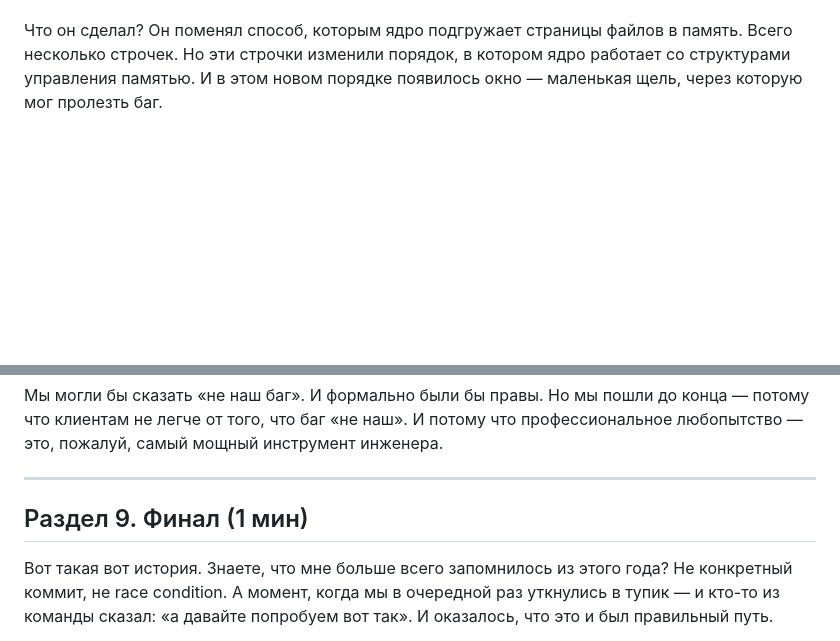
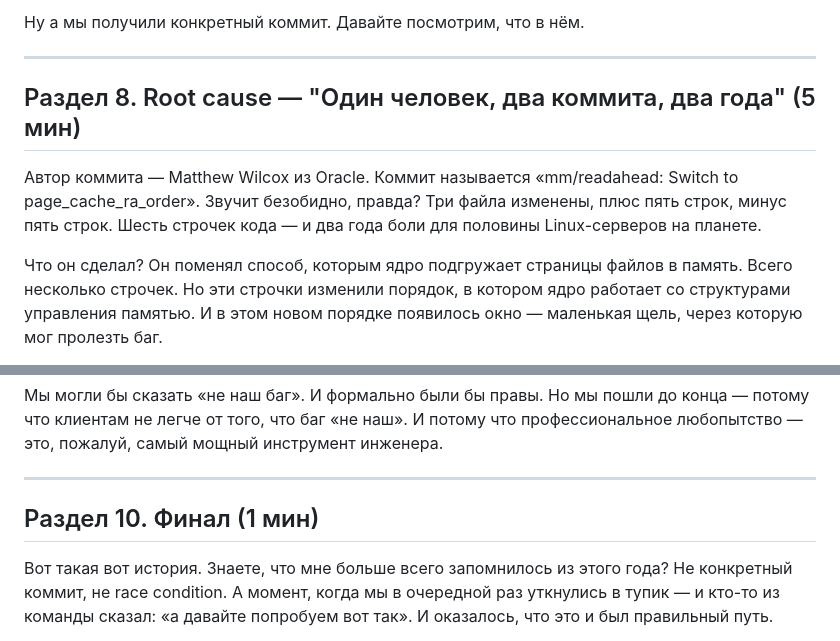
Before and after one commit to polarnik/postgresql-system-issue-story, a Markdown page: talk/draft.md, 2 parts joined by grey strips. Rendered like a GitHub page; blank space fills up the shorter version.

```diff
--- a/talk/draft.md
+++ b/talk/draft.md
@@ -195,3 +239,10 @@ Code: Unable to access opcode bytes at 0x5645b312dfd6
+Ну а мы получили конкретный коммит. Давайте посмотрим, что в нём.
+
+---
+
+## Раздел 8. Root cause — "Один человек, два коммита, два года" (5 мин)
+
+Автор коммита — Matthew Wilcox из Oracle. Коммит называется «mm/readahead: Switch to page_cache_ra_order». Звучит безобидно, правда? Три файла изменены, плюс пять строк, минус пять строк. Шесть строчек кода — и два года боли для половины Linux-серверов на планете.
 
 Что он сделал? Он поменял способ, которым ядро подгружает страницы файлов в память. Всего несколько строчек. Но эти строчки изменили порядок, в котором ядро работает со структурами управления памятью. И в этом новом порядке появилось окно — маленькая щель, через которую мог пролезть баг.
 
@@ -255,7 +306,7 @@ Git bisect — двоичный поиск по коммитам. Полтора
 
 ---
 
-## Раздел 9. Финал (1 мин)
+## Раздел 10. Финал (1 мин)
 
 Вот такая вот история. Знаете, что мне больше всего запомнилось из этого года? Не конкретный коммит, не race condition. А момент, когда мы в очередной раз уткнулись в тупик — и кто-то из команды сказал: «а давайте попробуем вот так». И оказалось, что это и был правильный путь.
 
```
Also changed, not shown: other parts of talk/draft.md (+50 -6 lines).
